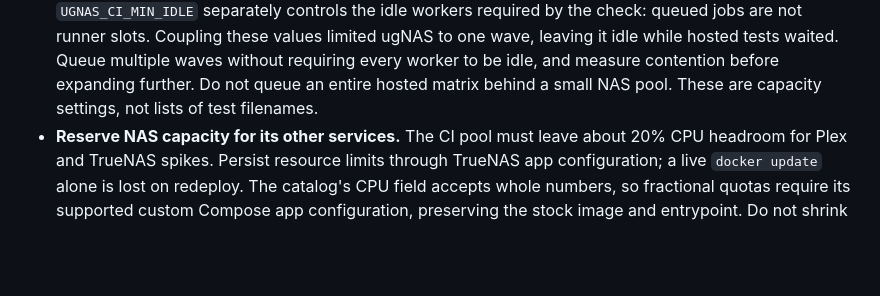
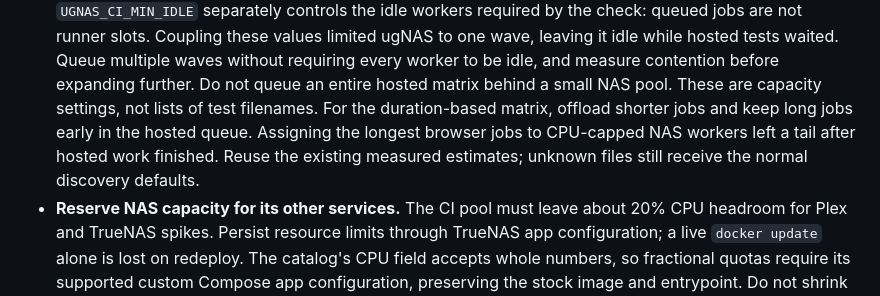
Before and after one commit to ArchiveBox/monorepo, a Markdown page: .github/runner-design.md, the part around the change. Drawn GitHub-style; blank space fills up the shorter version.

Commit message:
Document shorter-job offload within the NAS CPU reserve

```diff
--- a/.github/runner-design.md
+++ b/.github/runner-design.md
@@ -34,6 +34,10 @@ variables, workflows, and TrueNAS app configuration for current settings.
   requiring every worker to be idle, and measure contention before expanding
   further. Do not queue an entire hosted matrix behind a small NAS pool. These
   are capacity settings, not lists of test filenames.
+  For the duration-based matrix, offload shorter jobs and keep long jobs early
+  in the hosted queue. Assigning the longest browser jobs to CPU-capped NAS
+  workers left a tail after hosted work finished. Reuse the existing measured
+  estimates; unknown files still receive the normal discovery defaults.
 - **Reserve NAS capacity for its other services.** The CI pool must leave about
   20% CPU headroom for Plex and TrueNAS spikes. Persist resource limits through
   TrueNAS app configuration; a live `docker update` alone is lost on redeploy.
```
